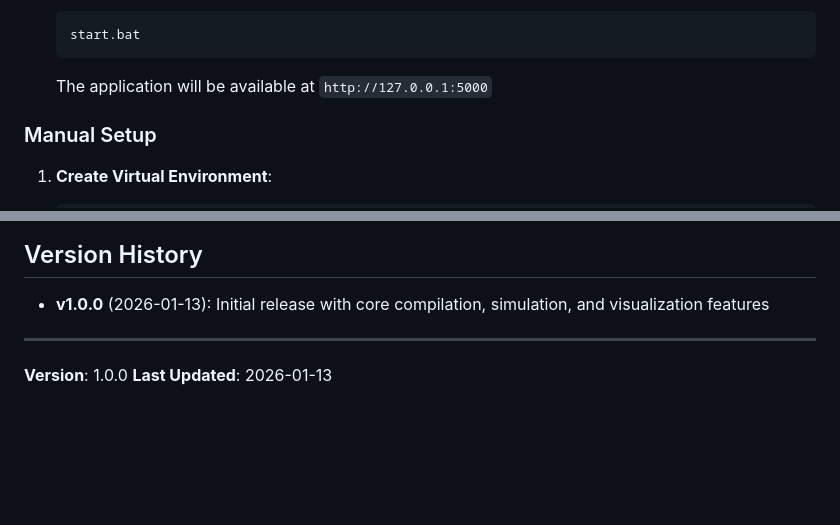
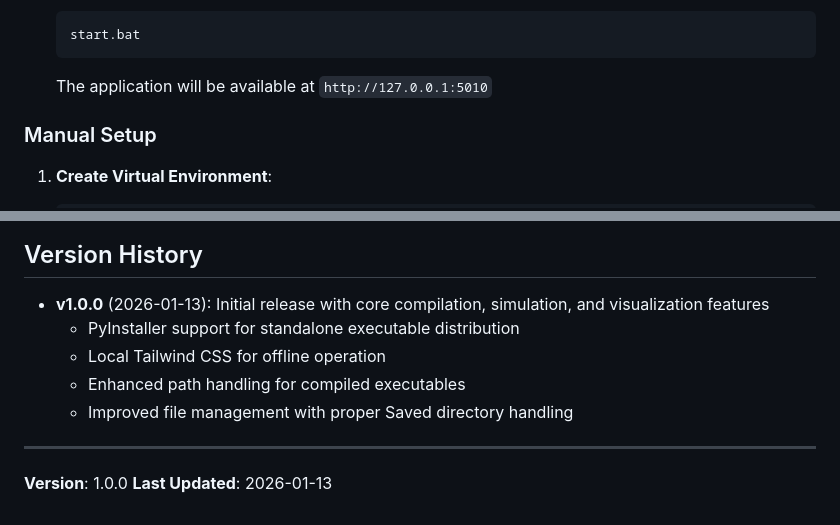
Before and after one commit to SayidBajrai/Quantum_Programming_IDE, a Markdown page: README.md, 2 parts joined by grey strips. Rendered like a GitHub page; blank space fills up the shorter version.

````diff
--- a/README.md
+++ b/README.md
@@ -79,7 +85,7 @@ QASM_Compiler/
    ```batch
    start.bat
    ```
-   The application will be available at `http://127.0.0.1:5000`
+   The application will be available at `http://127.0.0.1:5010`
 
 ### Manual Setup
 
@@ -592,6 +651,10 @@ For questions, technical issues, collaboration inquiries, or research partnershi
 ## Version History
 
 - **v1.0.0** (2026-01-13): Initial release with core compilation, simulation, and visualization features
+  - PyInstaller support for standalone executable distribution
+  - Local Tailwind CSS for offline operation
+  - Enhanced path handling for compiled executables
+  - Improved file management with proper Saved directory handling
 
 ---
 
````
Also changed, not shown: other parts of README.md (+64 -5 lines).
